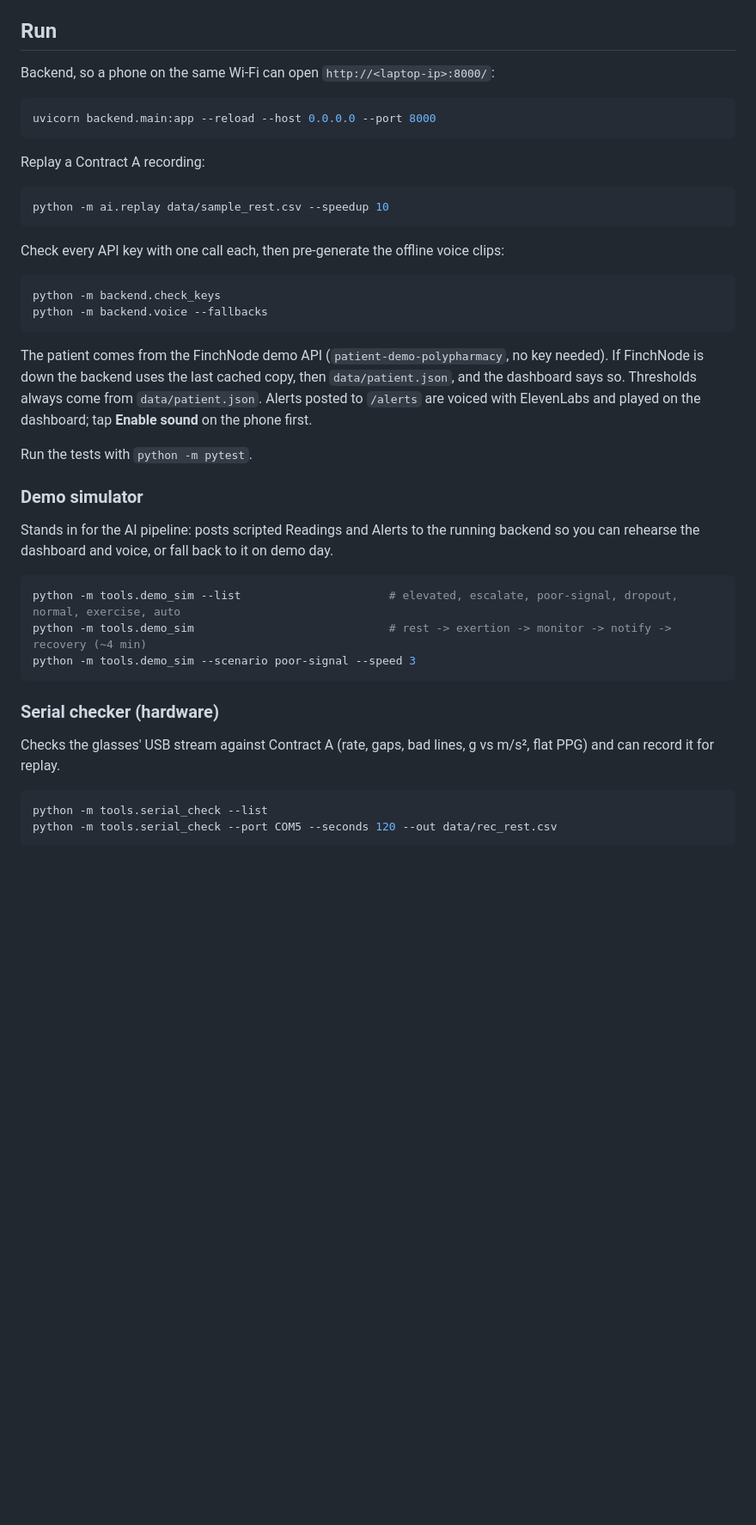
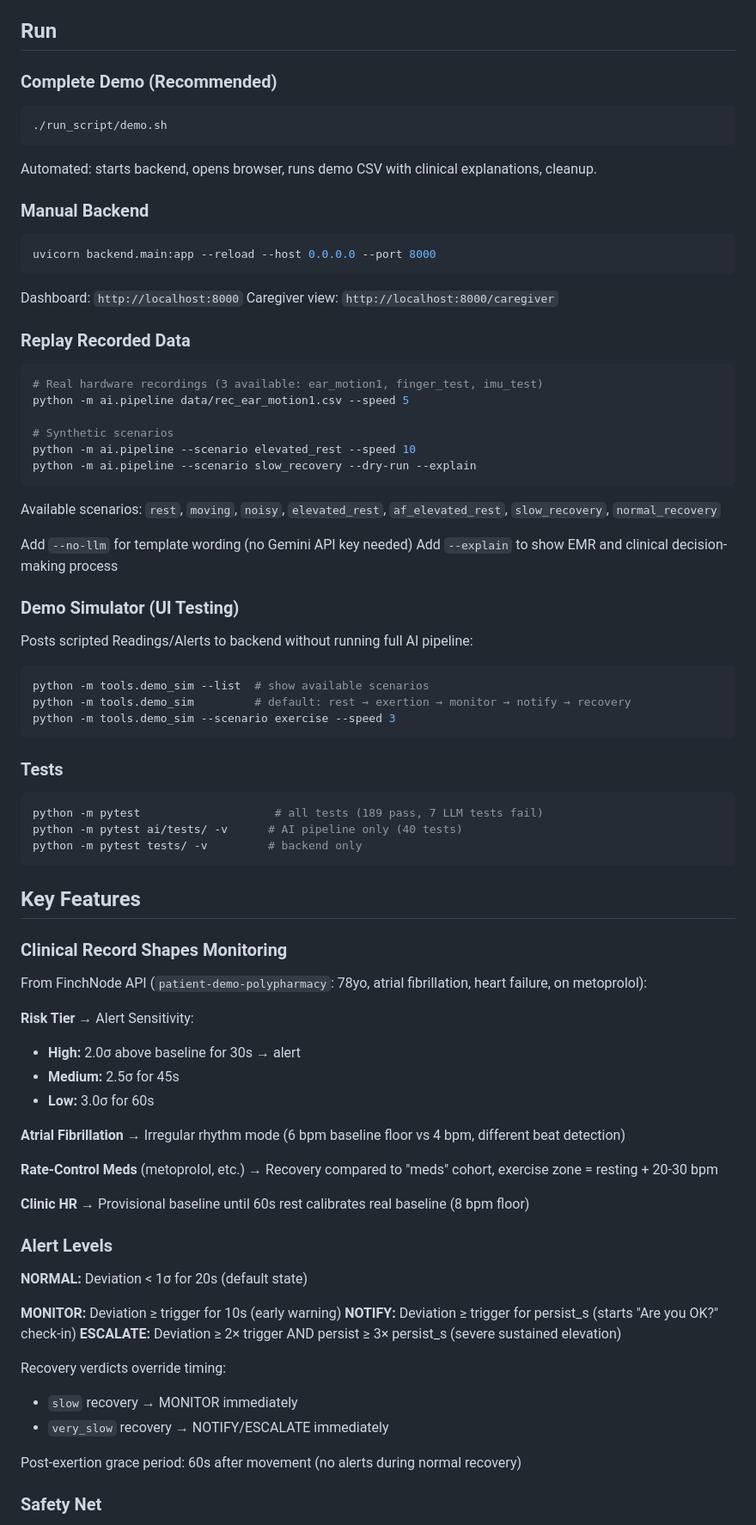
Before and after one commit to tTong32/CardioGlasses, a Markdown page: README.md, the part around one of its changes. Shown at 86% size. GitHub-like rendering; blank space fills up the shorter version.

````diff
--- a/README.md
+++ b/README.md
@@ -27,43 +79,87 @@ On macOS or Linux, activate with `source .venv/bin/activate`.
 
 ## Run
 
-Backend, so a phone on the same Wi-Fi can open `http://<laptop-ip>:8000/`:
+### Complete Demo (Recommended)
+
+```bash
+./run_script/demo.sh
+```
+
+Automated: starts backend, opens browser, runs demo CSV with clinical explanations, cleanup.
+
+### Manual Backend
 
 ```bash
 uvicorn backend.main:app --reload --host 0.0.0.0 --port 8000
 ```
 
-Replay a Contract A recording:
+Dashboard: `http://localhost:8000`
+Caregiver view: `http://localhost:8000/caregiver`
+
+### Replay Recorded Data
 
 ```bash
-python -m ai.replay data/sample_rest.csv --speedup 10
+# Real hardware recordings (3 available: ear_motion1, finger_test, imu_test)
+python -m ai.pipeline data/rec_ear_motion1.csv --speed 5
+
+# Synthetic scenarios
+python -m ai.pipeline --scenario elevated_rest --speed 10
+python -m ai.pipeline --scenario slow_recovery --dry-run --explain
 ```
 
-Check every API key with one call each, then pre-generate the offline voice clips:
+Available scenarios: `rest`, `moving`, `noisy`, `elevated_rest`, `af_elevated_rest`, `slow_recovery`, `normal_recovery`
+
+Add `--no-llm` for template wording (no Gemini API key needed)
+Add `--explain` to show EMR and clinical decision-making process
+
+### Demo Simulator (UI Testing)
+
+Posts scripted Readings/Alerts to backend without running full AI pipeline:
 
 ```bash
-python -m backend.check_keys
-python -m backend.voice --fallbacks
+python -m tools.demo_sim --list  # show available scenarios
+python -m tools.demo_sim         # default: rest → exertion → monitor → notify → recovery
+python -m tools.demo_sim --scenario exercise --speed 3
 ```
 
-The patient comes from the FinchNode demo API (`patient-demo-polypharmacy`, no key needed). If FinchNode is down the backend uses the last cached copy, then `data/patient.json`, and the dashboard says so. Thresholds always come from `data/patient.json`. Alerts posted to `/alerts` are voiced with ElevenLabs and played on the dashboard; tap **Enable sound** on the phone first.
-
-Run the tests with `python -m pytest`.
-
-### Demo simulator
-
-Stands in for the AI pipeline: posts scripted Readings and Alerts to the running backend so you can rehearse the dashboard and voice, or fall back to it on demo day.
+### Tests
 
 ```bash
-python -m tools.demo_sim --list                      # elevated, escalate, poor-signal, dropout, normal, exercise, auto
-python -m tools.demo_sim                             # rest -> exertion -> monitor -> notify -> recovery (~4 min)
-python -m tools.demo_sim --scenario poor-signal --speed 3
+python -m pytest                    # all tests (189 pass, 7 LLM tests fail)
+python -m pytest ai/tests/ -v      # AI pipeline only (40 tests)
+python -m pytest tests/ -v         # backend only
 ```
 
-### Serial checker (hardware)
+## Key Features
 
-Checks the glasses' USB stream against Contract A (rate, gaps, bad lines, g vs m/s², flat PPG) and can record it for replay.
+### Clinical Record Shapes Monitoring
 
-```bash
-python -m tools.serial_check --list
-python -m tools.serial_check --port COM5 --seconds 120 --out data/rec_rest.csv
+From FinchNode API (`patient-demo-polypharmacy`: 78yo, atrial fibrillation, heart failure, on metoprolol):
+
+**Risk Tier** → Alert Sensitivity:
+- **High:** 2.0σ above baseline for 30s → alert
+- **Medium:** 2.5σ for 45s
+- **Low:** 3.0σ for 60s
+
+**Atrial Fibrillation** → Irregular rhythm mode (6 bpm baseline floor vs 4 bpm, different beat detection)
+
+**Rate-Control Meds** (metoprolol, etc.) → Recovery compared to "meds" cohort, exercise zone = resting + 20-30 bpm
+
+**Clinic HR** → Provisional baseline until 60s rest calibrates real baseline (8 bpm floor)
+
+### Alert Levels
+
+**NORMAL:** Deviation < 1σ for 20s (default state)
+
+**MONITOR:** Deviation ≥ trigger for 10s (early warning)
+**NOTIFY:** Deviation ≥ trigger for persist_s (starts "Are you OK?" check-in)
+**ESCALATE:** Deviation ≥ 2× trigger AND persist ≥ 3× persist_s (severe sustained elevation)
+
+Recovery verdicts override timing:
+- `slow` recovery → MONITOR immediately
+- `very_slow` recovery → NOTIFY/ESCALATE immediately
+
+Post-exertion grace period: 60s after movement (no alerts during normal recovery)
+
+### Safety Net
+
````
Also changed, not shown: other parts of README.md (+170 -36 lines).
